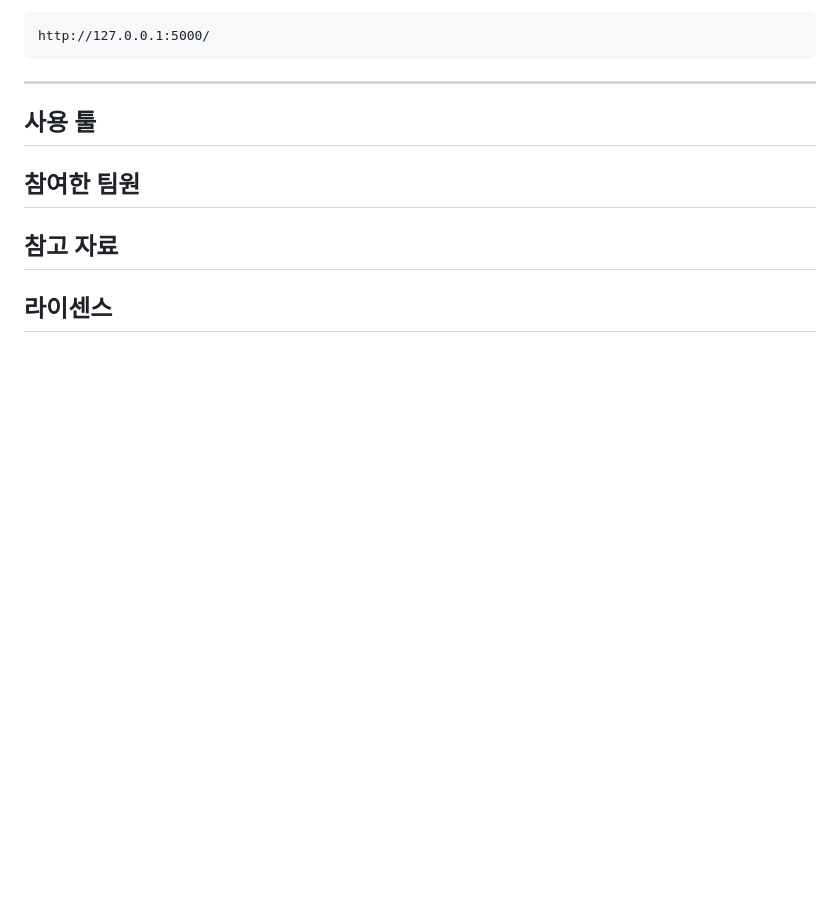
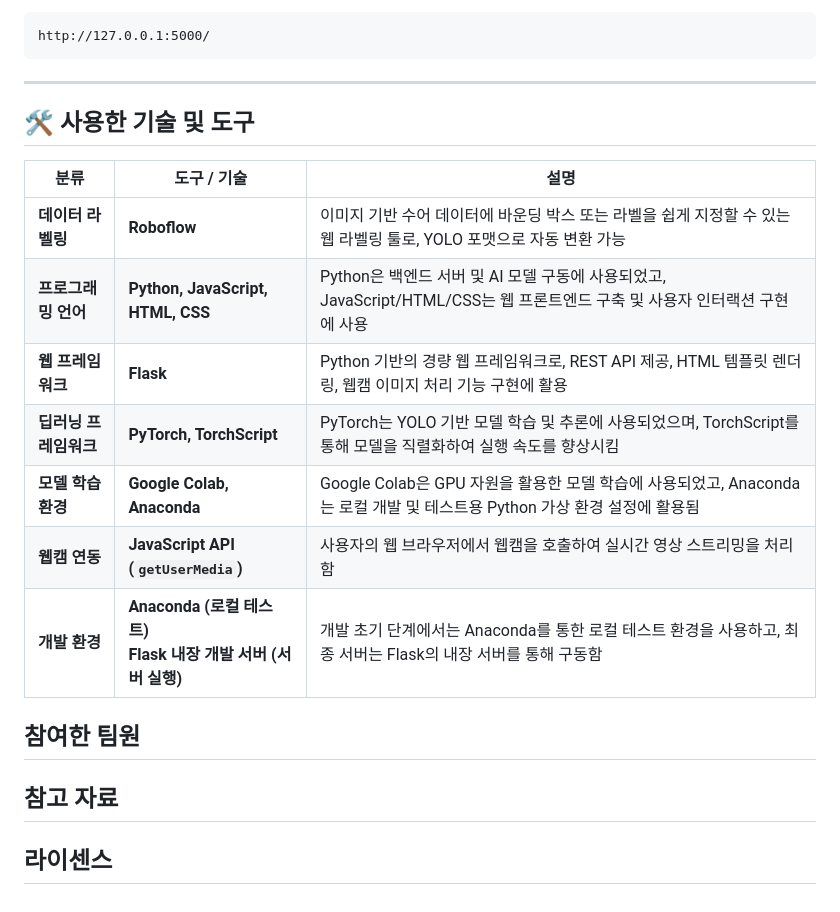
Before and after one commit to kxuvinn/OSS_project, a Markdown page: README.md, the part around the change. GitHub-like rendering; blank space fills up the shorter version.

```diff
--- a/README.md
+++ b/README.md
@@ -77,7 +77,18 @@ http://127.0.0.1:5000/
 ---
 
 
-## 사용 툴
+## 🛠 사용한 기술 및 도구
+
+| 분류 | 도구 / 기술 | 설명 |
+|------|--------------|------|
+| **데이터 라벨링** | **Roboflow** | 이미지 기반 수어 데이터에 바운딩 박스 또는 라벨을 쉽게 지정할 수 있는 웹 라벨링 툴로, YOLO 포맷으로 자동 변환 가능 |
+| **프로그래밍 언어** | **Python, JavaScript, HTML, CSS** | Python은 백엔드 서버 및 AI 모델 구동에 사용되었고, JavaScript/HTML/CSS는 웹 프론트엔드 구축 및 사용자 인터랙션 구현에 사용 |
+| **웹 프레임워크** | **Flask** | Python 기반의 경량 웹 프레임워크로, REST API 제공, HTML 템플릿 렌더링, 웹캠 이미지 처리 기능 구현에 활용 |
+| **딥러닝 프레임워크** | **PyTorch, TorchScript** | PyTorch는 YOLO 기반 모델 학습 및 추론에 사용되었으며, TorchScript를 통해 모델을 직렬화하여 실행 속도를 향상시킴 |
+| **모델 학습 환경** | **Google Colab, Anaconda** | Google Colab은 GPU 자원을 활용한 모델 학습에 사용되었고, Anaconda는 로컬 개발 및 테스트용 Python 가상 환경 설정에 활용됨 |
+| **웹캠 연동** | **JavaScript API (`getUserMedia`)** | 사용자의 웹 브라우저에서 웹캠을 호출하여 실시간 영상 스트리밍을 처리함 |
+| **개발 환경** | **Anaconda (로컬 테스트)**<br>**Flask 내장 개발 서버 (서버 실행)** | 개발 초기 단계에서는 Anaconda를 통한 로컬 테스트 환경을 사용하고, 최종 서버는 Flask의 내장 서버를 통해 구동함 |
+
 
 ## 참여한 팀원
 
```
